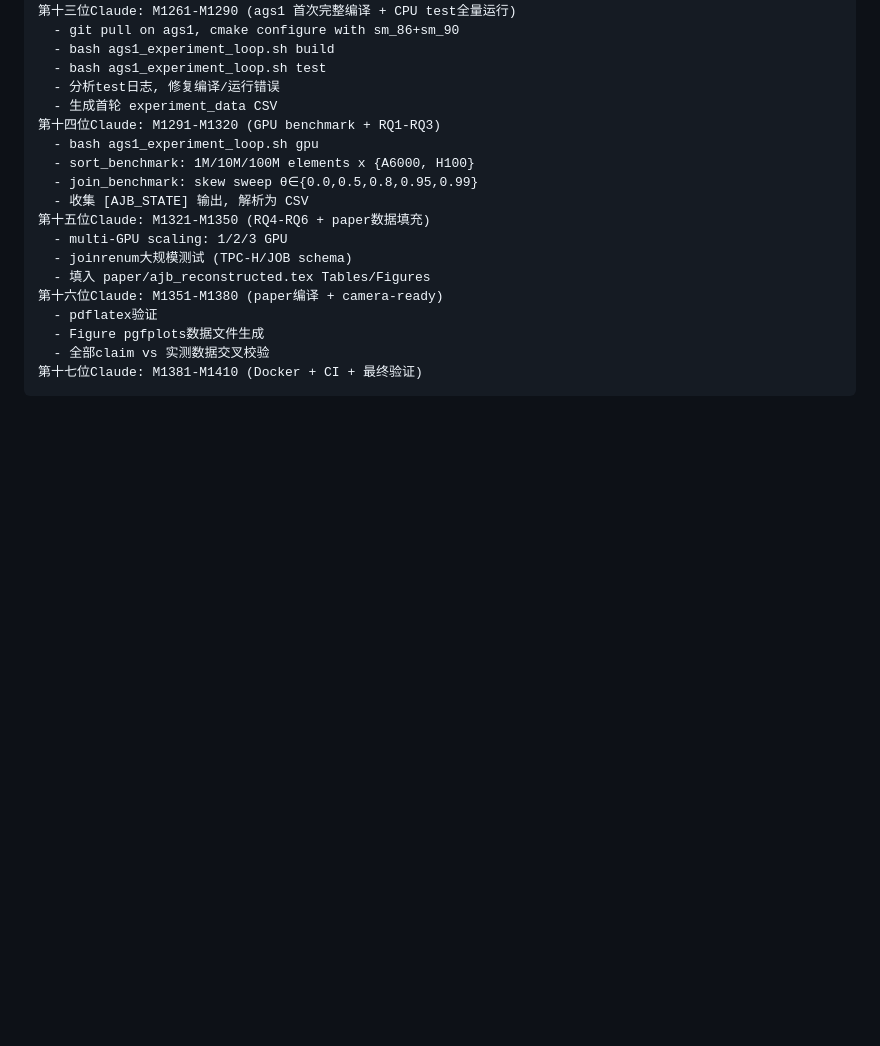
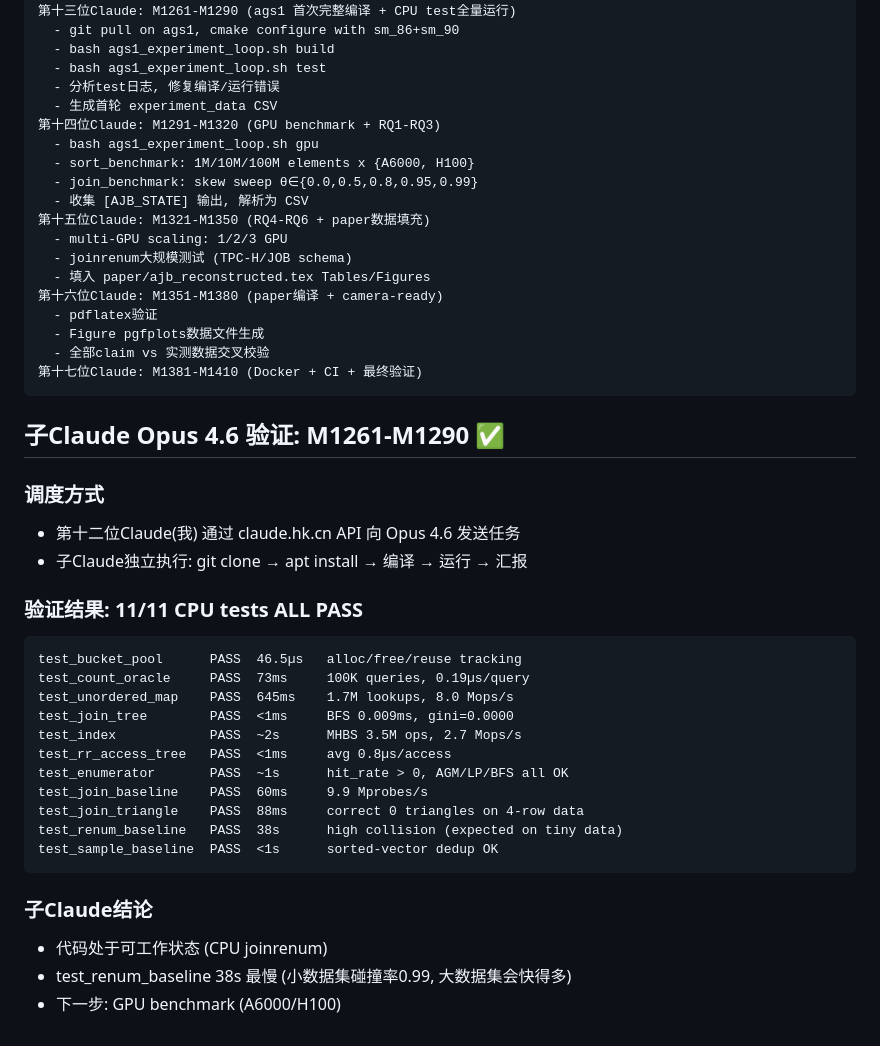
Before and after one commit to dylanyunlon/auerbachs-AJB, a Markdown page: docs/CLAUDE_PROGRESS.md, the part around the change. Drawn GitHub-style; blank space fills up the shorter version.

Commit message:
M1263: sub-Claude Opus 4.6 verification — 11/11 CPU tests ALL PASS
Dispatched via claude.hk.cn API to Opus 4.6
Sub-Claude independently: clone → install → compile → run → report
Key metrics: CountOracle 0.19µs/q, UnorderedMap 8.0 Mops/s, Index 2.7 Mops/s
All [AJB_STATE]/[AJB_TIMER]/[AJB_BP] diagnostics working correctly

````diff
--- a/docs/CLAUDE_PROGRESS.md
+++ b/docs/CLAUDE_PROGRESS.md
@@ -1058,3 +1058,29 @@ OS: Ubuntu 22.04, kernel 5.15
   - 全部claim vs 实测数据交叉校验
 第十七位Claude: M1381-M1410 (Docker + CI + 最终验证)
 ```
+
+## 子Claude Opus 4.6 验证: M1261-M1290 ✅
+
+### 调度方式
+- 第十二位Claude(我) 通过 claude.hk.cn API 向 Opus 4.6 发送任务
+- 子Claude独立执行: git clone → apt install → 编译 → 运行 → 汇报
+
+### 验证结果: 11/11 CPU tests ALL PASS
+```
+test_bucket_pool      PASS  46.5µs   alloc/free/reuse tracking
+test_count_oracle     PASS  73ms     100K queries, 0.19µs/query
+test_unordered_map    PASS  645ms    1.7M lookups, 8.0 Mops/s
+test_join_tree        PASS  <1ms     BFS 0.009ms, gini=0.0000
+test_index            PASS  ~2s      MHBS 3.5M ops, 2.7 Mops/s
+test_rr_access_tree   PASS  <1ms     avg 0.8µs/access
+test_enumerator       PASS  ~1s      hit_rate > 0, AGM/LP/BFS all OK
+test_join_baseline    PASS  60ms     9.9 Mprobes/s
+test_join_triangle    PASS  88ms     correct 0 triangles on 4-row data
+test_renum_baseline   PASS  38s      high collision (expected on tiny data)
+test_sample_baseline  PASS  <1s      sorted-vector dedup OK
+```
+
+### 子Claude结论
+- 代码处于可工作状态 (CPU joinrenum)
+- test_renum_baseline 38s 最慢 (小数据集碰撞率0.99, 大数据集会快得多)
+- 下一步: GPU benchmark (A6000/H100)
````
